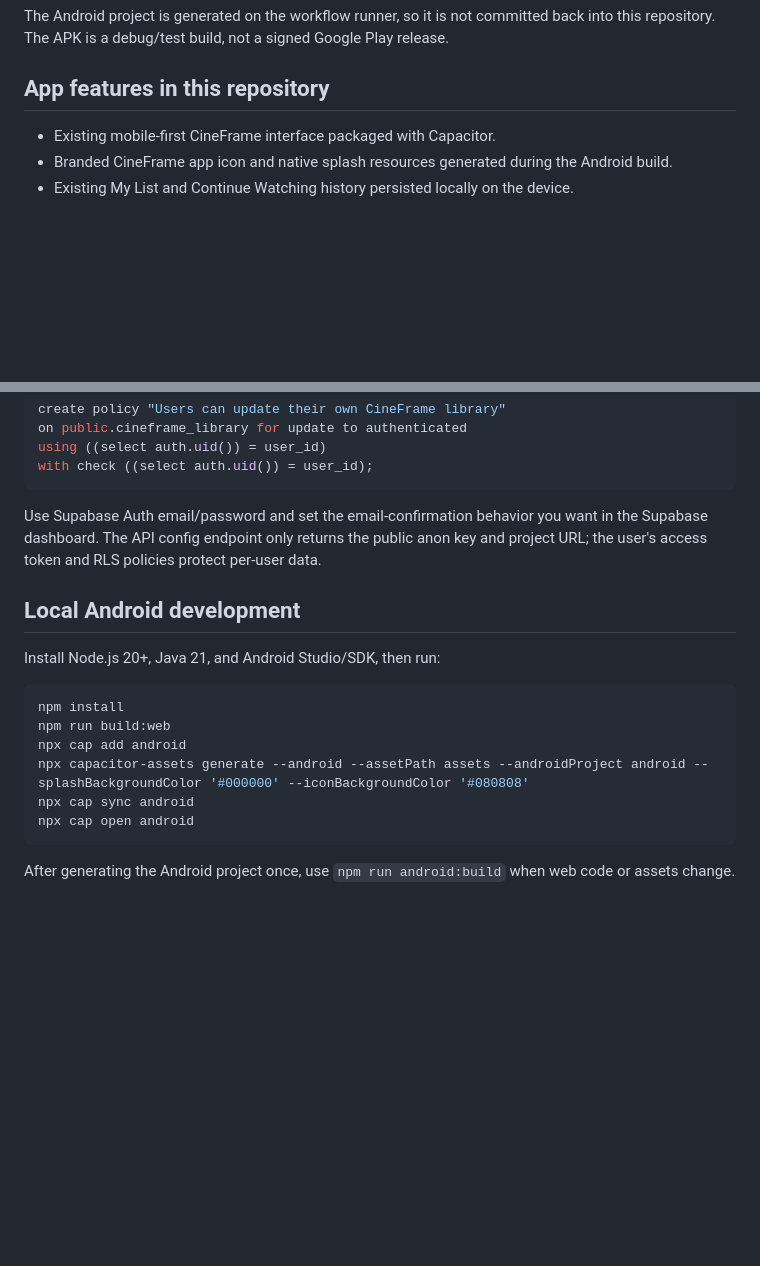
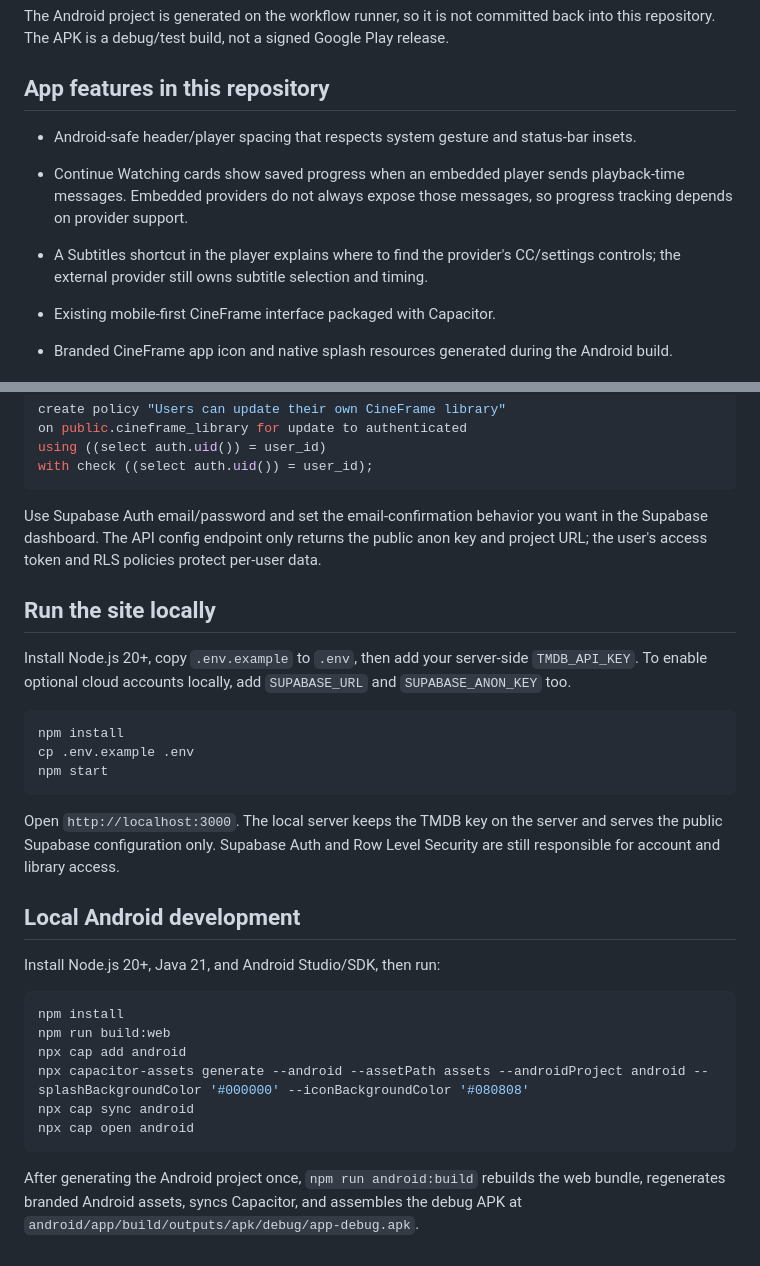
Before and after one commit to Hassansky5990/CineFrame, a Markdown page: README.md, 2 parts joined by grey strips. Drawn GitHub-style; blank space fills up the shorter version.

Commit message:
Document local development and playback progress limitations

````diff
--- a/README.md
+++ b/README.md
@@ -14,6 +14,11 @@ A GitHub Actions workflow builds a **debug APK** and publishes it as a downloada
 The Android project is generated on the workflow runner, so it is not committed back into this repository. The APK is a debug/test build, not a signed Google Play release.
 
 ## App features in this repository
+
+- Android-safe header/player spacing that respects system gesture and status-bar insets.
+- Continue Watching cards show saved progress when an embedded player sends playback-time messages. Embedded providers do not always expose those messages, so progress tracking depends on provider support.
+- A Subtitles shortcut in the player explains where to find the provider's CC/settings controls; the external provider still owns subtitle selection and timing.
+
 
 - Existing mobile-first CineFrame interface packaged with Capacitor.
 - Branded CineFrame app icon and native splash resources generated during the Android build.
@@ -59,6 +64,18 @@ with check ((select auth.uid()) = user_id);
 
 Use Supabase Auth email/password and set the email-confirmation behavior you want in the Supabase dashboard. The API config endpoint only returns the public anon key and project URL; the user's access token and RLS policies protect per-user data.
 
+## Run the site locally
+
+Install Node.js 20+, copy `.env.example` to `.env`, then add your server-side `TMDB_API_KEY`. To enable optional cloud accounts locally, add `SUPABASE_URL` and `SUPABASE_ANON_KEY` too.
+
+```sh
+npm install
+cp .env.example .env
+npm start
+```
+
+Open `http://localhost:3000`. The local server keeps the TMDB key on the server and serves the public Supabase configuration only. Supabase Auth and Row Level Security are still responsible for account and library access.
+
 ## Local Android development
 
 Install Node.js 20+, Java 21, and Android Studio/SDK, then run:
@@ -72,4 +89,4 @@ npx cap sync android
 npx cap open android
 ```
 
-After generating the Android project once, use `npm run android:build` when web code or assets change.
+After generating the Android project once, `npm run android:build` rebuilds the web bundle, regenerates branded Android assets, syncs Capacitor, and assembles the debug APK at `android/app/build/outputs/apk/debug/app-debug.apk`.
````
